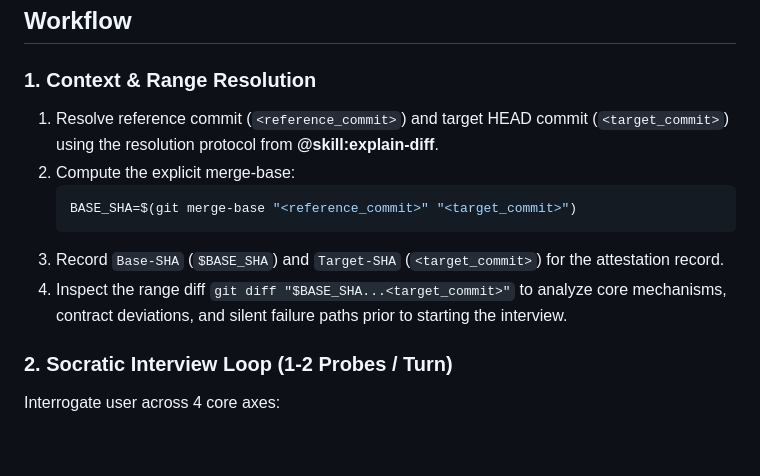
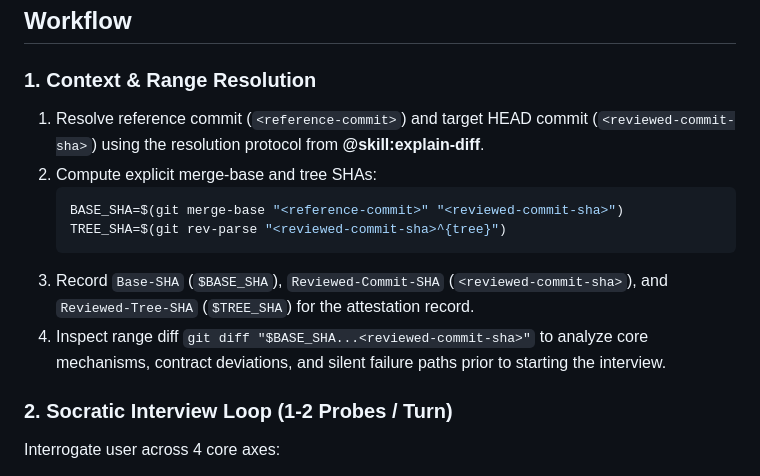
Before and after one commit to jerrylin96/signoff, a Markdown page: skills/signoff/SKILL.md, the part around one of its changes. Drawn GitHub-style; blank space fills up the shorter version.

````diff
--- a/skills/signoff/SKILL.md
+++ b/skills/signoff/SKILL.md
@@ -17,13 +17,14 @@ Intentional trade-offs (e.g. surrogates violating exact domain laws for speed) p
 ## Workflow
 
 ### 1. Context & Range Resolution
-1. Resolve reference commit (`<reference_commit>`) and target HEAD commit (`<target_commit>`) using the resolution protocol from **@skill:explain-diff**.
-2. Compute the explicit merge-base:
+1. Resolve reference commit (`<reference-commit>`) and target HEAD commit (`<reviewed-commit-sha>`) using the resolution protocol from **@skill:explain-diff**.
+2. Compute explicit merge-base and tree SHAs:
    ```bash
-   BASE_SHA=$(git merge-base "<reference_commit>" "<target_commit>")
+   BASE_SHA=$(git merge-base "<reference-commit>" "<reviewed-commit-sha>")
+   TREE_SHA=$(git rev-parse "<reviewed-commit-sha>^{tree}")
    ```
-3. Record `Base-SHA` (`$BASE_SHA`) and `Target-SHA` (`<target_commit>`) for the attestation record.
-4. Inspect the range diff `git diff "$BASE_SHA...<target_commit>"` to analyze core mechanisms, contract deviations, and silent failure paths prior to starting the interview.
+3. Record `Base-SHA` (`$BASE_SHA`), `Reviewed-Commit-SHA` (`<reviewed-commit-sha>`), and `Reviewed-Tree-SHA` (`$TREE_SHA`) for the attestation record.
+4. Inspect range diff `git diff "$BASE_SHA...<reviewed-commit-sha>"` to analyze core mechanisms, contract deviations, and silent failure paths prior to starting the interview.
 
 ### 2. Socratic Interview Loop (1-2 Probes / Turn)
 Interrogate user across 4 core axes:
````
Also changed, not shown: other parts of skills/signoff/SKILL.md (+31 -18 lines).
